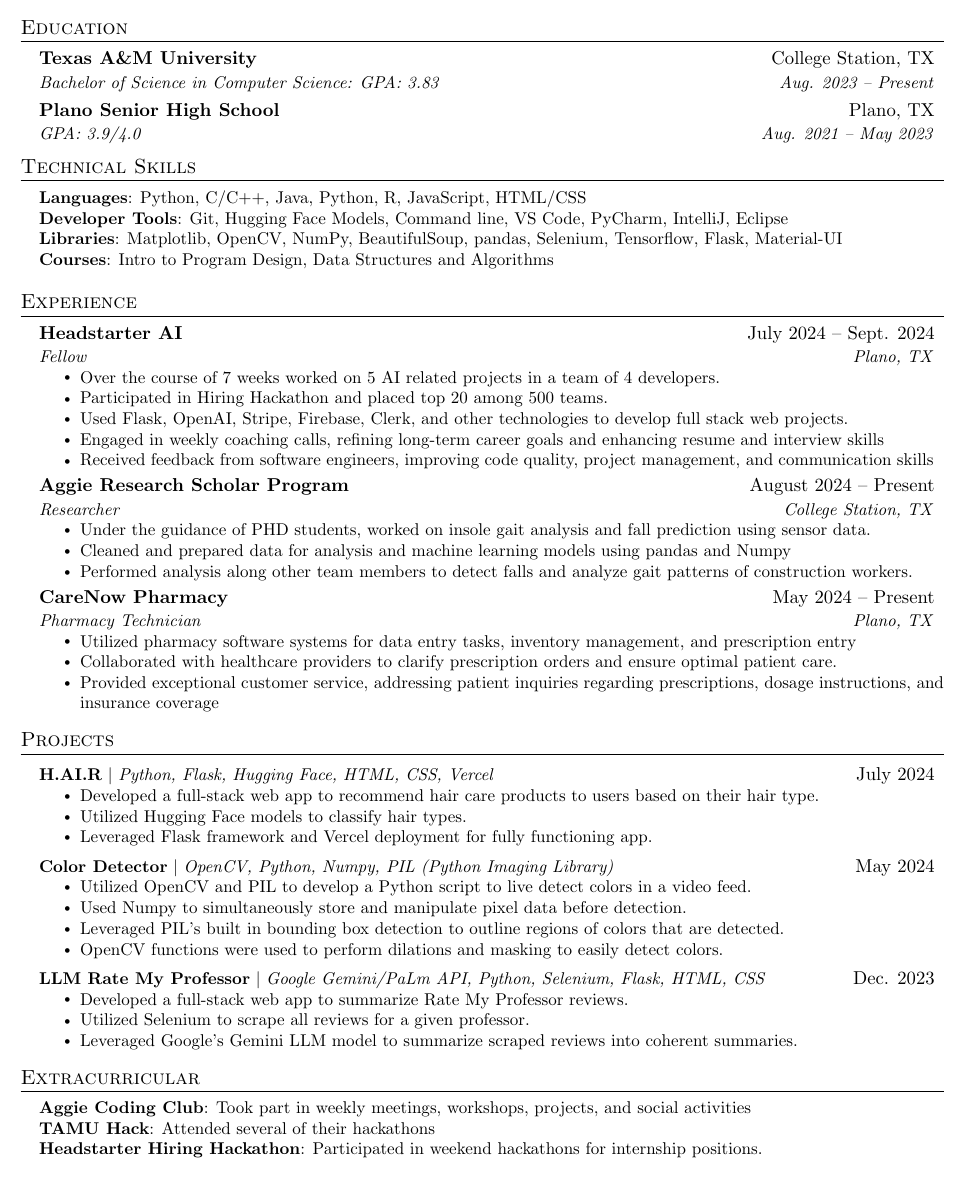
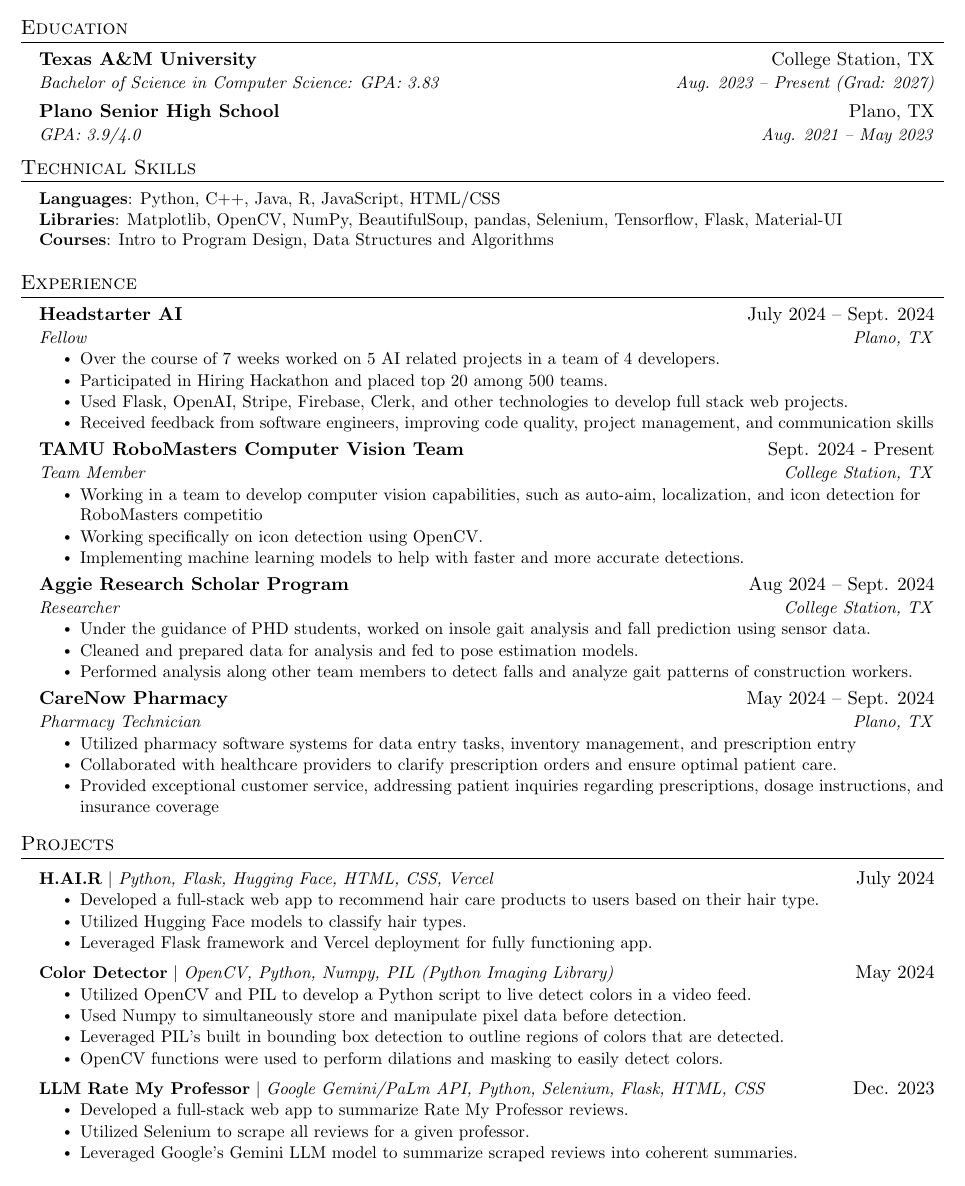
Before and after one commit to amasud7/resume, a LaTeX CV (resume.tex): part of the page, cut so that both start at the same text. Compiled offline with pdfLaTeX.

Commit message:
updated with computer vision team

```diff
--- a/resume.tex
+++ b/resume.tex
@@ -124,7 +124,7 @@
   \resumeSubHeadingListStart
     \resumeSubheading
       {Texas A\&M University}{College Station, TX}
-      {Bachelor of Science in Computer Science: GPA: 3.83}{Aug. 2023 -- Present}
+      {Bachelor of Science in Computer Science: GPA: 3.83}{Aug. 2023 -- Present (Grad: 2027)}
     \resumeSubheading
       {Plano Senior High School}{Plano, TX}
       {GPA: 3.9/4.0}{Aug. 2021 -- May 2023}
@@ -135,8 +135,7 @@
 \section{Technical Skills}
 \begin{itemize}[leftmargin=0.15in, label={}]
    \small{\item{
-    \textbf{Languages}{: Python, C/C++, Java, Python, R, JavaScript, HTML/CSS} \\
-    \textbf{Developer Tools}{: Git, Hugging Face Models, Command line, VS Code, PyCharm, IntelliJ, Eclipse} \\
+    \textbf{Languages}{: Python, C++, Java, R, JavaScript, HTML/CSS} \\
     \textbf{Libraries}{: Matplotlib, OpenCV, NumPy, BeautifulSoup, pandas, Selenium, Tensorflow, Flask, Material-UI} \\
     \textbf{Courses}{: Intro to Program Design, Data Structures and Algorithms}
    }}
@@ -153,21 +152,29 @@
         \resumeItem{Over the course of 7 weeks worked on 5 AI related projects in a team of 4 developers.}
         \resumeItem{Participated in Hiring Hackathon and placed top 20 among 500 teams.}
         \resumeItem{Used Flask, OpenAI, Stripe, Firebase, Clerk, and other technologies to develop full stack web projects.}
-        \resumeItem{Engaged in weekly coaching calls, refining long-term career goals and enhancing resume and interview skills}
         \resumeItem{Received feedback from software engineers, improving code quality, project management, and communication skills}
       \resumeItemListEnd
 
       \resumeSubheading
-      {Aggie Research Scholar Program}{August 2024 -- Present}
+      {TAMU RoboMasters Computer Vision Team}{Sept. 2024 - Present}
+      {Team Member}{College Station, TX}
+      \resumeItemListStart
+        \resumeItem{Working in a team to develop computer vision capabilities, such as auto-aim, localization, and icon detection for RoboMasters competitio}
+        \resumeItem{Working specifically on icon detection using OpenCV.}
+        \resumeItem{Implementing machine learning models to help with faster and more accurate detections.}
+      \resumeItemListEnd
+
+      \resumeSubheading
+      {Aggie Research Scholar Program}{Aug 2024 -- Sept. 2024}
       {Researcher}{College Station, TX}
       \resumeItemListStart
         \resumeItem{Under the guidance of PHD students, worked on insole gait analysis and fall prediction using sensor data.}
-        \resumeItem{Cleaned and prepared data for analysis and machine learning models using pandas and Numpy}
+        \resumeItem{Cleaned and prepared data for analysis and fed to pose estimation models.}
         \resumeItem{Performed analysis along other team members to detect falls and analyze gait patterns of construction workers.}
       \resumeItemListEnd
 
       \resumeSubheading
-      {CareNow Pharmacy}{May 2024 -- Present}
+      {CareNow Pharmacy}{May 2024 -- Sept. 2024}
       {Pharmacy Technician}{Plano, TX}
       \resumeItemListStart
         \resumeItem{Utilized pharmacy software systems for data entry tasks, inventory management, and prescription entry}
@@ -221,14 +228,15 @@
 %
 
 %-----------Extra-Curricular Activities-----------
-\section{Extracurricular}
- \begin{itemize}[leftmargin=0.15in, label={}]
-    \small{\item{
-     \textbf{Aggie Coding Club}{: Took part in weekly meetings, workshops, projects, and social activities} \\
-     \textbf{TAMU Hack}{: Attended several of their hackathons} \\
-     \textbf{Headstarter Hiring Hackathon}{: Participated in weekend hackathons for internship positions.} \\
-    }}
- \end{itemize}
+%
+% \section{Extracurricular}
+%  \begin{itemize}[leftmargin=0.15in, label={}]
+%     \small{\item{
+%      \textbf{Aggie Coding Club}{: Took part in weekly meetings, workshops, projects, and social activities} \\
+%      \textbf{TAMU Hack}{: Attended several of their hackathons} \\
+%      \textbf{Headstarter Hiring Hackathon}{: Participated in weekend hackathons for internship positions.} \\
+%     }}
+%   \end{itemize}
 
 %-------------------------------------------
 \end{document}
```
Also changed, not shown: resume.pdf, transcript.pdf (added), 5 other files.
